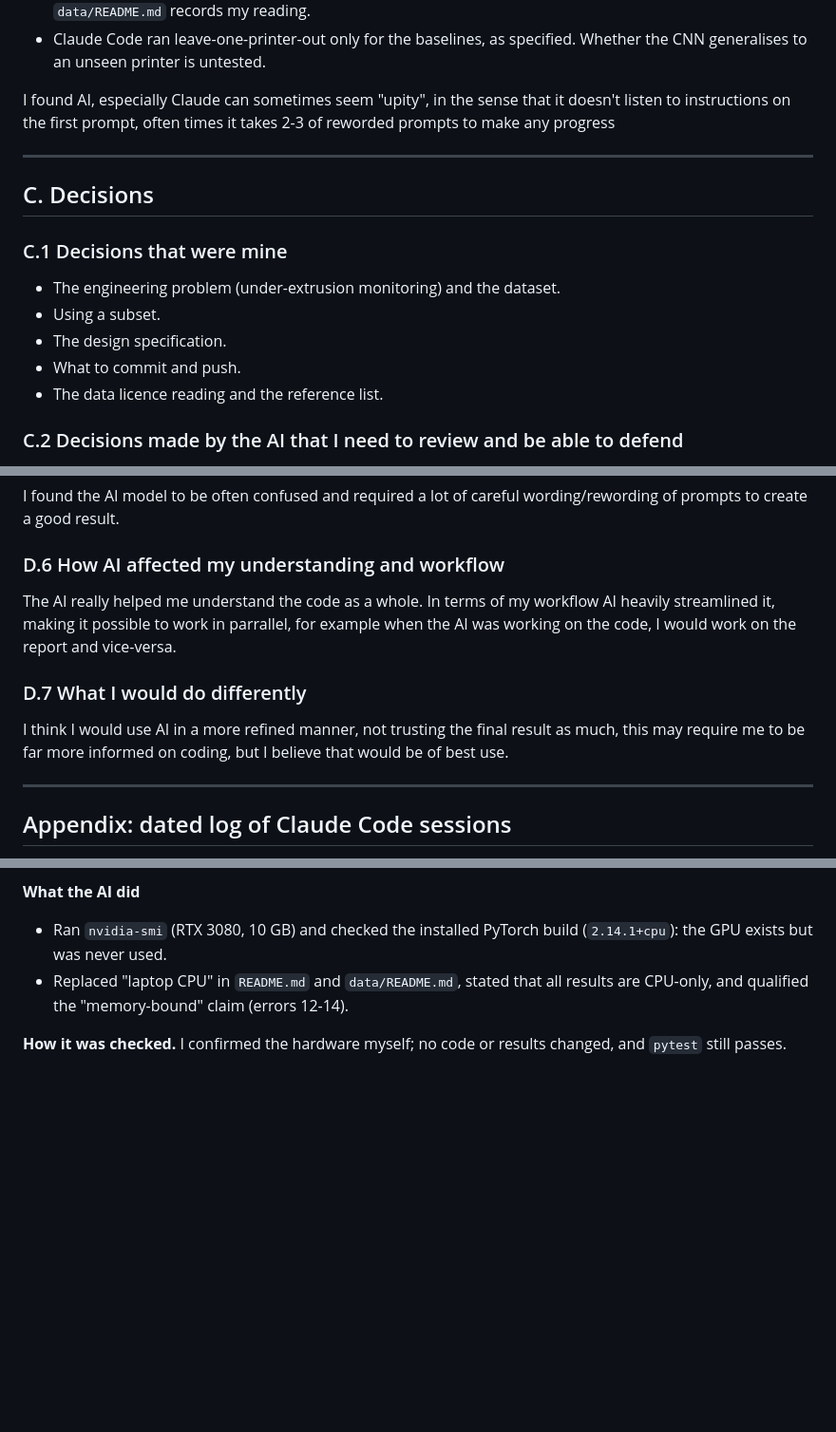
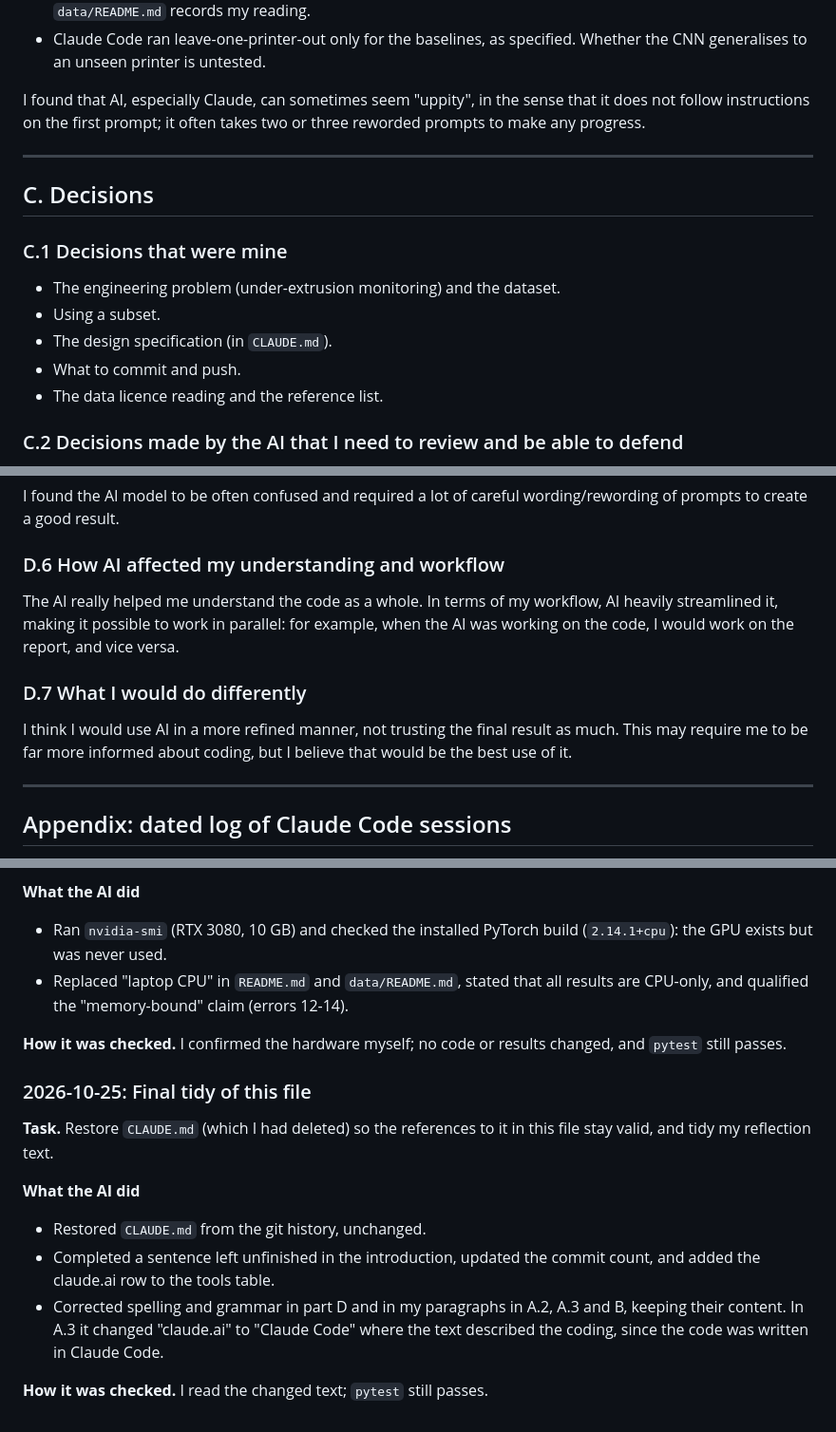
Before and after one commit to sweatdungeon/fdm-defect-detection, a Markdown page: AI_USE.md, 3 parts joined by grey strips. Shown at 95% size. Drawn GitHub-style; blank space fills up the shorter version.

```diff
--- a/AI_USE.md
+++ b/AI_USE.md
@@ -103,7 +108,9 @@ reported. None changed a reported result after it was published.
 - Claude Code ran leave-one-printer-out only for the baselines, as specified.
   Whether the CNN generalises to an unseen printer is untested.
 
-I found AI, especially Claude can sometimes seem "upity", in the sense that it doesn't listen to instructions on the first prompt, often times it takes 2-3 of reworded prompts to make any progress
+I found that AI, especially Claude, can sometimes seem "uppity", in the sense
+that it does not follow instructions on the first prompt; it often takes two or
+three reworded prompts to make any progress.
 
 ---
 
@@ -113,10 +120,9 @@ I found AI, especially Claude can sometimes seem "upity", in the sense that it d
 
 - The engineering problem (under-extrusion monitoring) and the dataset.
 - Using a subset.
-- The design specification.
+- The design specification (in `CLAUDE.md`).
 - What to commit and push.
 - The data licence reading and the reference list.
-
 
 ### C.2 Decisions made by the AI that I need to review and be able to defend
 
@@ -163,14 +170,15 @@ I found the AI model to be often confused and required a lot of careful wording/
 
 ### D.6 How AI affected my understanding and workflow
 
-The AI really helped me understand the code as a whole. In terms of my workflow AI heavily streamlined it, making it
-possible to work in parrallel, for example when the AI was working on the code, I would work on the report and
-vice-versa.
+The AI really helped me understand the code as a whole. In terms of my workflow,
+AI heavily streamlined it, making it possible to work in parallel: for example,
+when the AI was working on the code, I would work on the report, and vice versa.
 
 ### D.7 What I would do differently
 
-I think I would use AI in a more refined manner, not trusting the final result as much, this may require me to be far
-more informed on coding, but I believe that would be of best use.
+I think I would use AI in a more refined manner, not trusting the final result as
+much. This may require me to be far more informed about coding, but I believe
+that would be the best use of it.
 
 ---
 
@@ -414,3 +422,18 @@ without a GPU.
 
 **How it was checked.** I confirmed the hardware myself; no code or results
 changed, and `pytest` still passes.
+
+### 2026-10-25: Final tidy of this file
+
+**Task.** Restore `CLAUDE.md` (which I had deleted) so the references to it in
+this file stay valid, and tidy my reflection text.
+
+**What the AI did**
+- Restored `CLAUDE.md` from the git history, unchanged.
+- Completed a sentence left unfinished in the introduction, updated the commit
+  count, and added the claude.ai row to the tools table.
+- Corrected spelling and grammar in part D and in my paragraphs in A.2, A.3
+  and B, keeping their content. In A.3 it changed "claude.ai" to "Claude Code"
+  where the text described the coding, since the code was written in Claude Code.
+
+**How it was checked.** I read the changed text; `pytest` still passes.
```
Also changed, not shown: other parts of AI_USE.md (+19 -13 lines), CLAUDE.md (added, +108 -0 lines).
